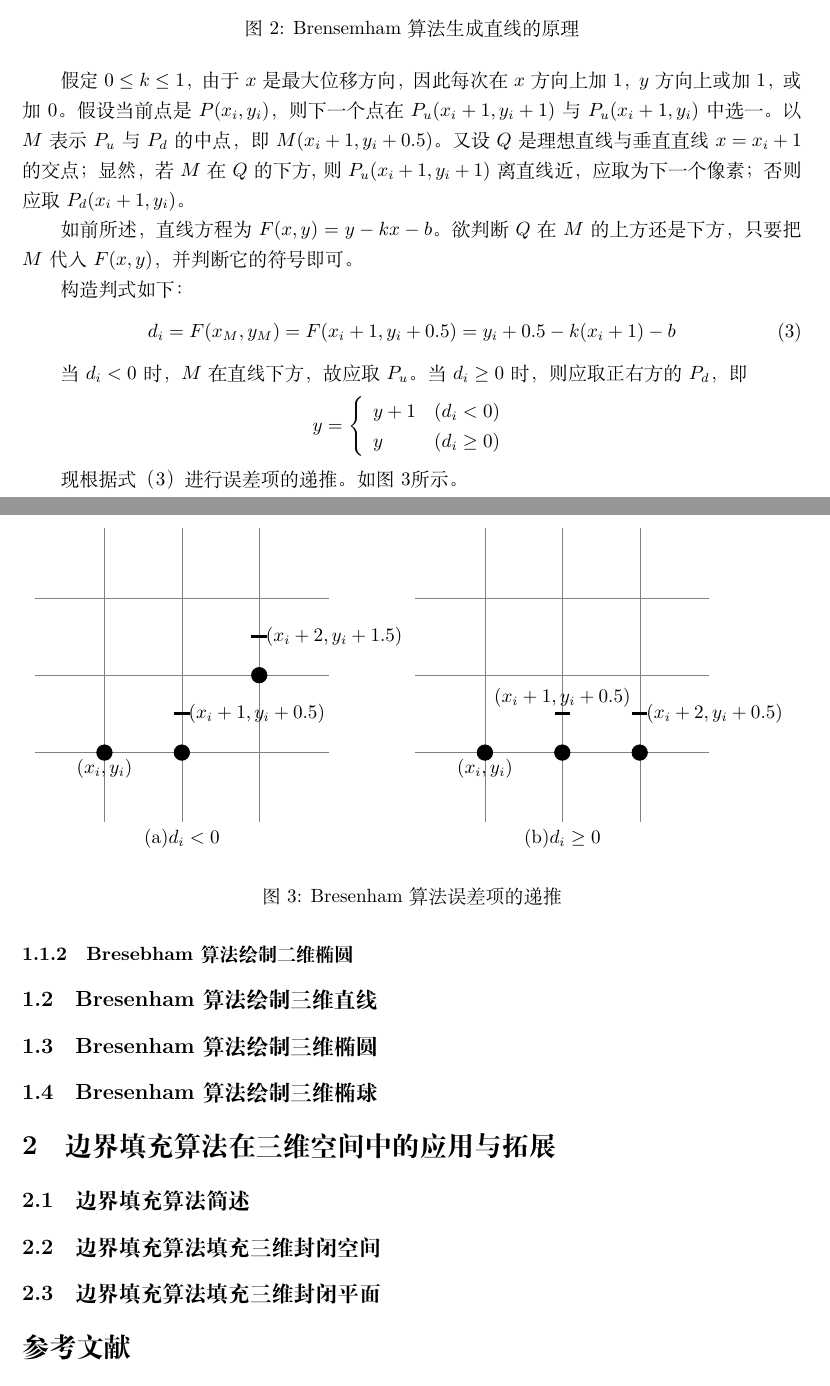
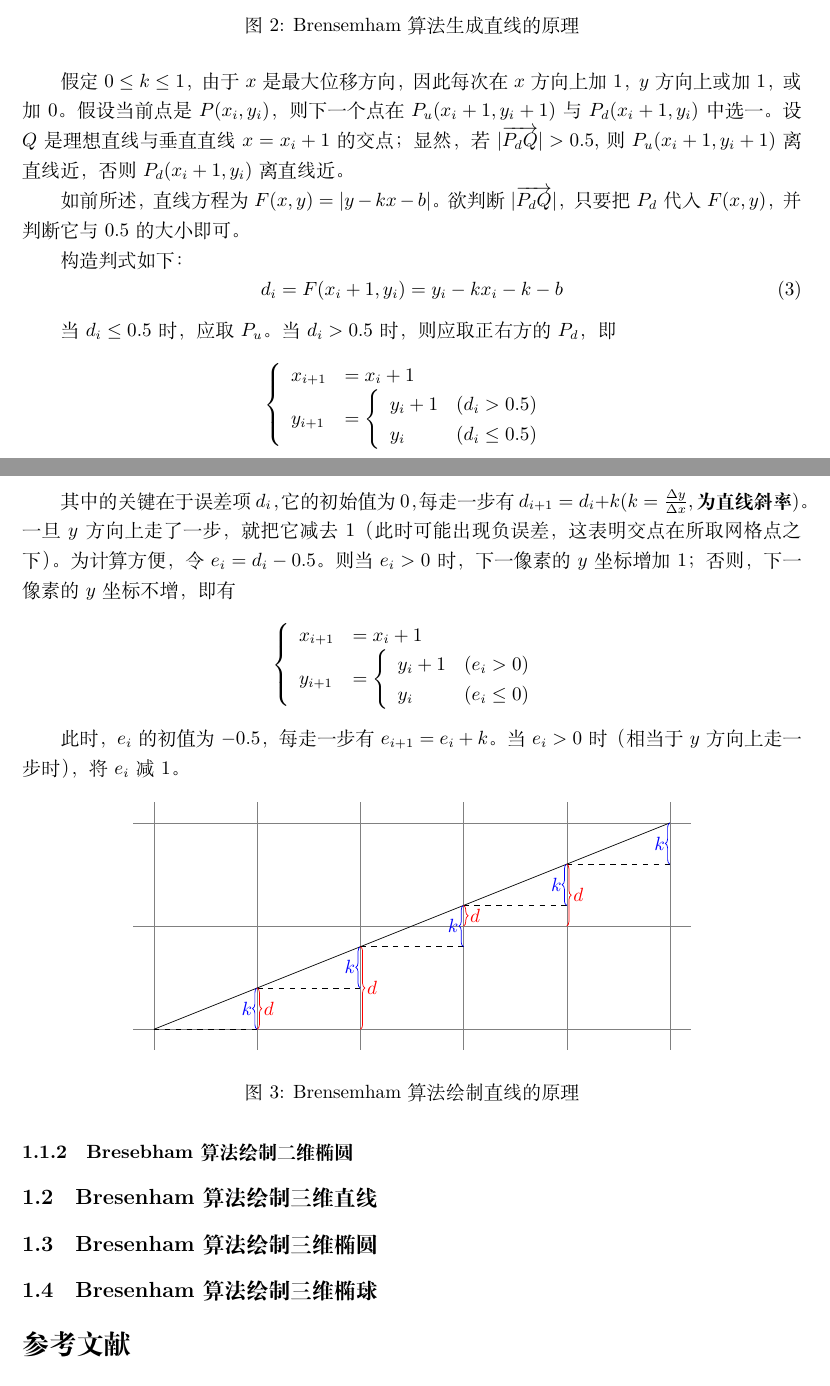
Before and after one commit to luotianqi777/Paper, a LaTeX paper (main.tex, which reads bresenham.tex): two parts of pages 2 and 3 of 3, joined at a grey line, cut so that both start at the same text. Compiled offline with XeLaTeX.

Commit message:
将要更换命题

```diff
--- a/bresenham.tex
+++ b/bresenham.tex
@@ -45,62 +43,73 @@
 \end{figure}
 \par
 假定$0\leq k \leq 1$，由于$x$是最大位移方向，因此每次在$x$方向上加$1$，$y$方向上或加$1$，或加$0$。
-假设当前点是$P(x_i,y_i)$，则下一个点在$P_u(x_i+1,y_i+1)$与$P_u(x_i+1,y_i)$中选一。
-以$M$表示$P_u$与$P_d$的中点，即$M(x_i+1,y_i+0.5)$。
-又设$Q$是理想直线与垂直直线$x=x_i+1$的交点；
-显然，若$M$在$Q$的下方,则$P_u(x_i+1,y_i+1)$离直线近，应取为下一个像素；
-否则应取$P_d(x_i+1,y_i)$。
+假设当前点是$P(x_i,y_i)$，则下一个点在$P_u(x_i+1,y_i+1)$与$P_d(x_i+1,y_i)$中选一。
+设$Q$是理想直线与垂直直线$x=x_i+1$的交点；
+显然，若$|\overrightarrow{P_d Q}|>0.5$,则$P_u(x_i+1,y_i+1)$离直线近，否则$P_d(x_i+1,y_i)$离直线近。
 \par
-如前所述，直线方程为$F(x,y)=y-kx-b$。欲判断$Q$在$M$的上方还是下方，只要把$M$代入$F(x,y)$，并判断它的符号即可。
+如前所述，直线方程为$F(x,y)=|y-kx-b|$。欲判断$|\overrightarrow{P_d Q}|$，只要把$P_d$代入$F(x,y)$，并判断它与$0.5$的大小即可。
 \par
 构造判式如下：
 \begin{equation}
-d_i=F(x_M,y_M)=F(x_i+1,y_i+0.5)=y_i+0.5-k(x_i+1)-b
+d_i=F(x_i+1,y_i)=y_i-kx_i-k-b
 \label{math:bresenham二维直线判别式}
 \end{equation}
 \par
-当$d_i < 0$时，$M$在直线下方，故应取$P_u$。当$d_i \geq 0$时，则应取正右方的$P_d$，即
+当$d_i \leq 0.5$时，应取$P_u$。当$d_i > 0.5$时，则应取正右方的$P_d$，即
 \[
-y=\left\{
+\left\{
 \begin{array}{ll}
-y+1 & (d_i<0) \\
-y & (d_i \geq 0)
+	x_{i+1}&=x_i+1\\
+	y_{i+1}&=\left\{
+	\begin{array}{ll}
+	y_i+1 & (d_i>0.5) \\
+	y_i & (d_i \leq 0.5)
+	\end{array}
+	\right.
 \end{array}
 \right.
 \]
 \par
-现根据式（\ref{math:bresenham二维直线判别式}）进行误差项的递推。如图\ref{pic:Bresenham算法误差项的递推}所示。
-\begin{figure}
+其中的关键在于误差项$d_i$，它的初始值为$0$，每走一步有$d_{i+1}=d_i+k(k=\frac{\Delta y}{\Delta x},\textbf{为直线斜率})$。一旦$y$方向上走了一步，就把它减去$1$（此时可能出现负误差，这表明交点在所取网格点之下）。为计算方便，令$e_i=d_i-0.5$。则当$e_i>0$时，下一像素的$y$坐标增加$1$；否则，下一像素的$y$坐标不增，即有
+\[
+\left\{
+\begin{array}{ll}
+	x_{i+1}&=x_i+1\\
+	y_{i+1}&=\left\{
+	\begin{array}{ll}
+		y_i+1 & (e_i>0) \\
+		y_i & (e_i \leq 0)
+	\end{array}
+	\right.
+\end{array}
+\right.
+\]
+\par
+此时，$e_i$的初值为$-0.5$，每走一步有$e_{i+1}=e_i+k$。当$e_i>0$时（相当于$y$方向上走一步时），将$e_i$减$1$。
+\begin{figure}[H]
 	\centering
-	\begin{tikzpicture}[scale=1.5]
-		\draw [help lines] (-.9,-.9) grid (2.9,2.9);
-		\draw [fill]
-		(0,0) circle [radius=0.1] node [below] {$(x_i,y_i)$}
-		(1,.5) node [right] {$(x_i+1,y_i+0.5)$}
-		(2,1.5) node [right] {$(x_i+2,y_i+1.5)$}
-		(1,0) circle [radius=0.1]
-		(2,1) circle [radius=0.1]
-		(1,-.9) node [below] {(a)$d_i<0$};
-		\draw [ultra thick]
-		(.9,.5) -- (1.1,.5)
-		(1.9,1.5) -- (2.1,1.5);
+	\begin{tikzpicture}[scale=2]
+		\draw [help lines] (-.2,-.2) grid (5.2,2.2);
+		\draw (0,0) -- (5,2);
+		\foreach \x in {0,1,2,3,4}
+		{
+			\draw [dashed] (\x,\x*2/5) -- (\x+1,\x*2/5);
+			\draw [decorate,decoration={brace},blue] (\x+1,\x*2/5) -- (\x+1,\x*2/5+2/5) node [xshift=-0.2cm,yshift=-.4cm] {$k$};
+		};
+		\draw [decorate,decoration={brace},red] (1,.4) -- (1,0);
+		\draw [decorate,decoration={brace},red] (2,.8) -- (2,0);
+		\draw [decorate,decoration={brace},red] (3,1.2) -- (3,1);
+		\draw [decorate,decoration={brace},red] (4,1.6) -- (4,1);
+		\draw [red,right]
+		(1,.2) node {$d$}
+		(2,.4) node {$d$}
+		(3,1.1) node {$d$}
+		(4,1.3) node {$d$};
 	\end{tikzpicture}
-	\begin{tikzpicture}[scale=1.5]
-		\draw [help lines] (-.9,-.9) grid (2.9,2.9);
-		\draw [fill]
-		(0,0) circle [radius=0.1] node [below] {$(x_i,y_i)$}
-		(1,.5) node [above] {$(x_i+1,y_i+0.5)$}
-		(2,.5) node [right] {$(x_i+2,y_i+0.5)$}
-		(1,0) circle [radius=0.1]
-		(2,0) circle [radius=0.1]
-		(1,-.9) node [below] {(b)$d_i \geq 0$};
-		\draw [ultra thick]
-		(.9,.5) -- (1.1,.5)
-		(1.9,.5) -- (2.1,.5);
-	\end{tikzpicture}
-	\caption{Bresenham算法误差项的递推}
-	\label{pic:Bresenham算法误差项的递推}
+	\caption{Brensemham算法绘制直线的原理}
+	\label{pic:Brensemham算法绘制直线的原理}
 \end{figure}
+\par
 \subsubsection{Bresebham算法绘制二维椭圆}
 \subsection{Bresenham算法绘制三维直线}
 \subsection{Bresenham算法绘制三维椭圆}
--- a/main.tex
+++ b/main.tex
@@ -1,11 +1,7 @@
 \documentclass{article}
-\usepackage{ctex}
-\usepackage{amsmath}
-\usepackage{enumerate}
-\usepackage{float}
-\usepackage{tikz}
-\bibliographystyle{unsrt}
-\usepackage[top=2.5cm,bottom=2.5cm]{geometry}
+
+\input{style.tex}
+
 \title{bresenham算法与边界填充算法在三维空间中的拓展}
 \author{骆天奇}
 \date{}
@@ -20,6 +16,6 @@
 %	\newpage
 %	\tableofcontents
 \input{bresenham.tex}
-	\input{full.tex}
+%\input{full.tex}
 \bibliography{refs}
 \end{document}
```
Also changed, not shown: full.tex (+35 -0 lines), style.tex (added, +12 -0 lines), bresenham.tex (4 more changed lines). Lines whose indentation alone changed are shown as unchanged.
